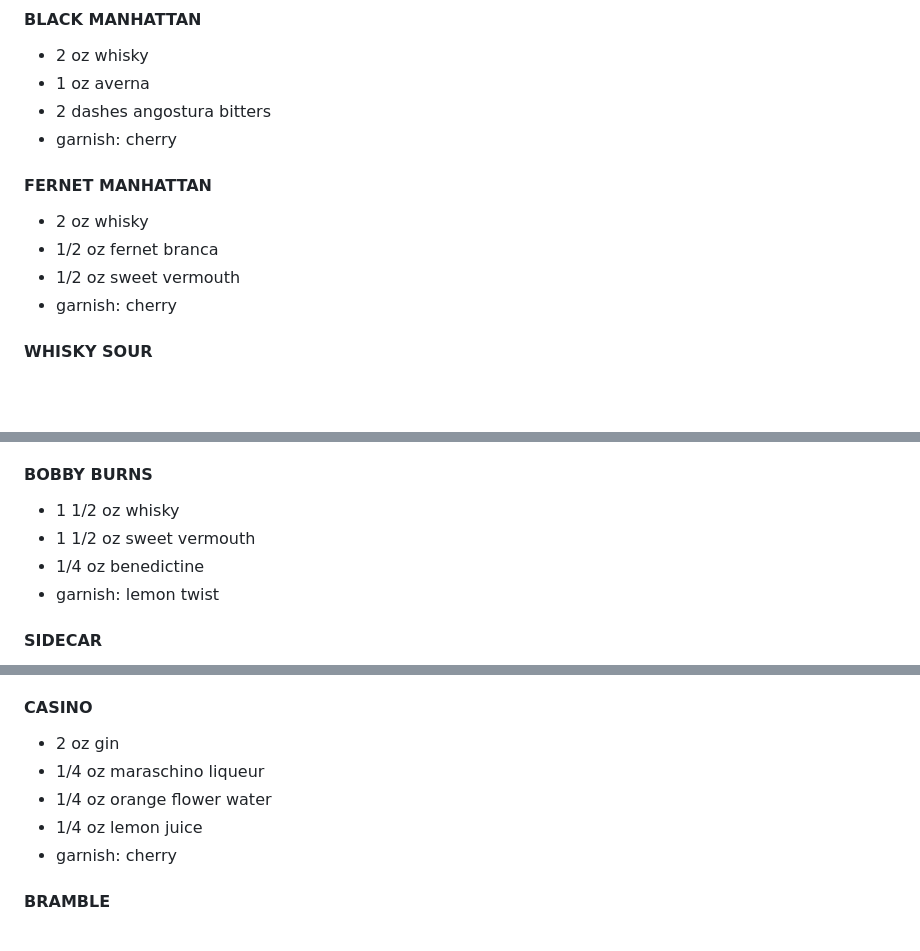
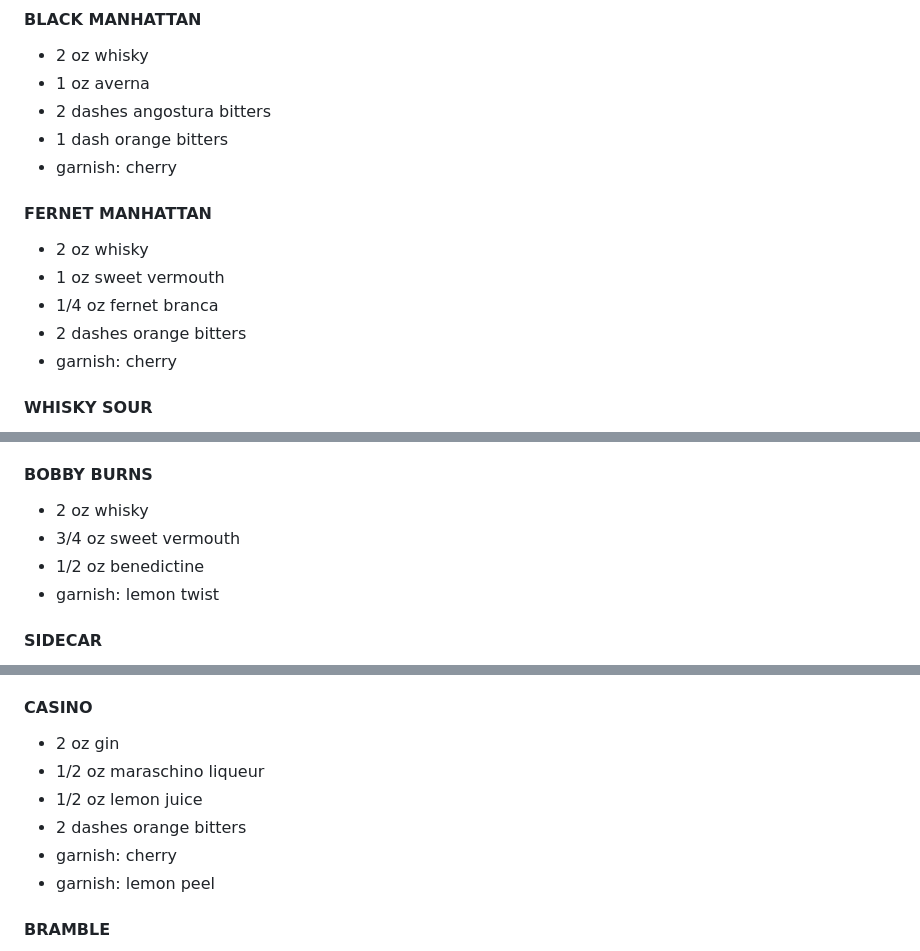
Before and after one commit to jeff8287/geng-bar, a Markdown page: recipe.md, 3 parts joined by grey strips. Drawn GitHub-style; blank space fills up the shorter version.

Commit message:
Correct Complex/Boozy recipes based on web research
Fixed several recipes per Difford's Guide, IBA, and PUNCH sources:
- Casino: use orange bitters (not orange flower water)
- Hanky Panky: 1/4 oz fernet (not dashes)
- Fernet Manhattan: proper proportions with orange bitters
- Black Manhattan: add orange bitters
- Bobby Burns: standard 2:3/4:1/2 proportions
- Martinez: use orange bitters (not angostura)

https://claude.ai/code/session_0157sV5EXNkgLU4pv9zqeFF2

```diff
--- a/recipe.md
+++ b/recipe.md
@@ -394,12 +394,14 @@
 * 2 oz whisky
 * 1 oz averna
 * 2 dashes angostura bitters
+* 1 dash orange bitters
 * garnish: cherry
 
 #### FERNET MANHATTAN
 * 2 oz whisky
-* 1/2 oz fernet branca
-* 1/2 oz sweet vermouth
+* 1 oz sweet vermouth
+* 1/4 oz fernet branca
+* 2 dashes orange bitters
 * garnish: cherry
 
 #### WHISKY SOUR
@@ -569,9 +571,9 @@
 * garnish: cherry
 
 #### BOBBY BURNS
-* 1 1/2 oz whisky
-* 1 1/2 oz sweet vermouth
-* 1/4 oz benedictine
+* 2 oz whisky
+* 3/4 oz sweet vermouth
+* 1/2 oz benedictine
 * garnish: lemon twist
 
 #### SIDECAR
@@ -597,10 +599,11 @@
 
 #### CASINO
 * 2 oz gin
-* 1/4 oz maraschino liqueur
-* 1/4 oz orange flower water
-* 1/4 oz lemon juice
+* 1/2 oz maraschino liqueur
+* 1/2 oz lemon juice
+* 2 dashes orange bitters
 * garnish: cherry
+* garnish: lemon peel
 
 #### BRAMBLE
 * 2 oz gin
```
Also changed, not shown: other parts of recipe.md (+2 -2 lines), menu-all.md (+1 -1 lines).
